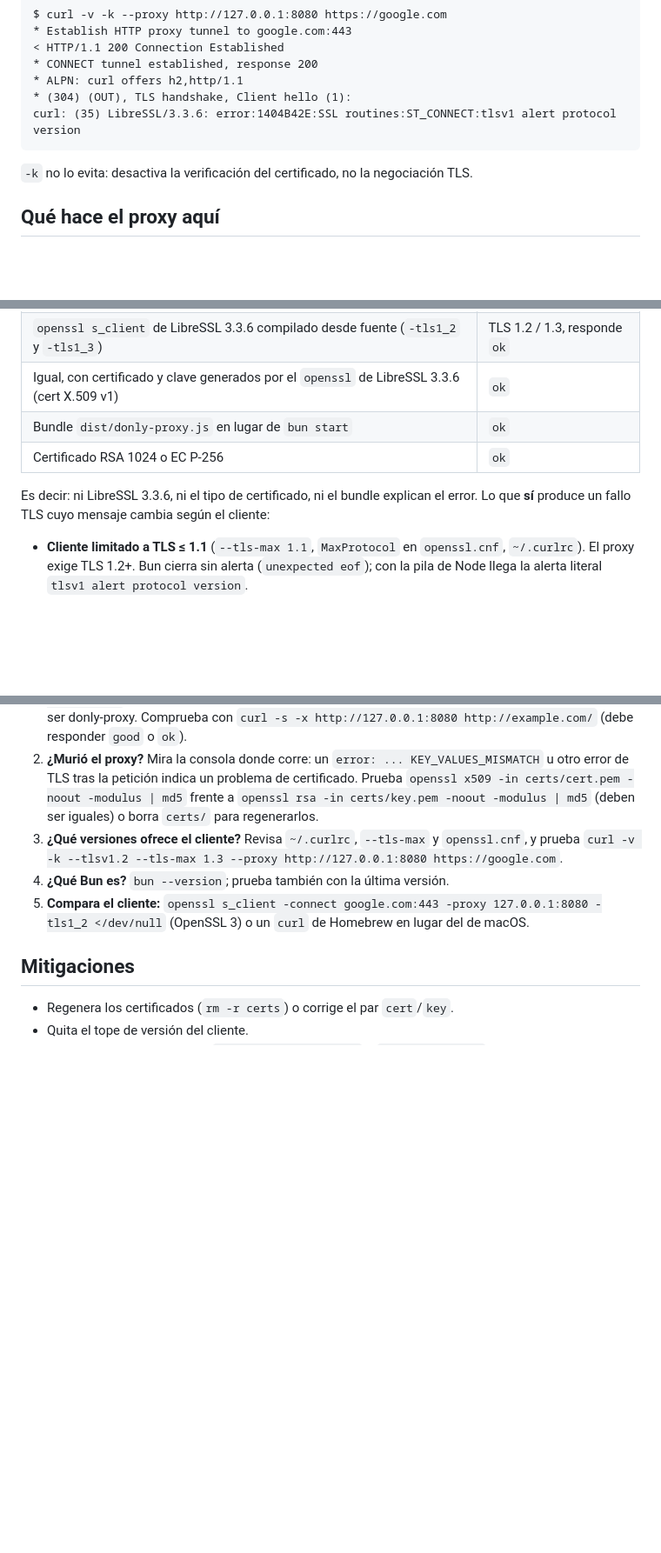
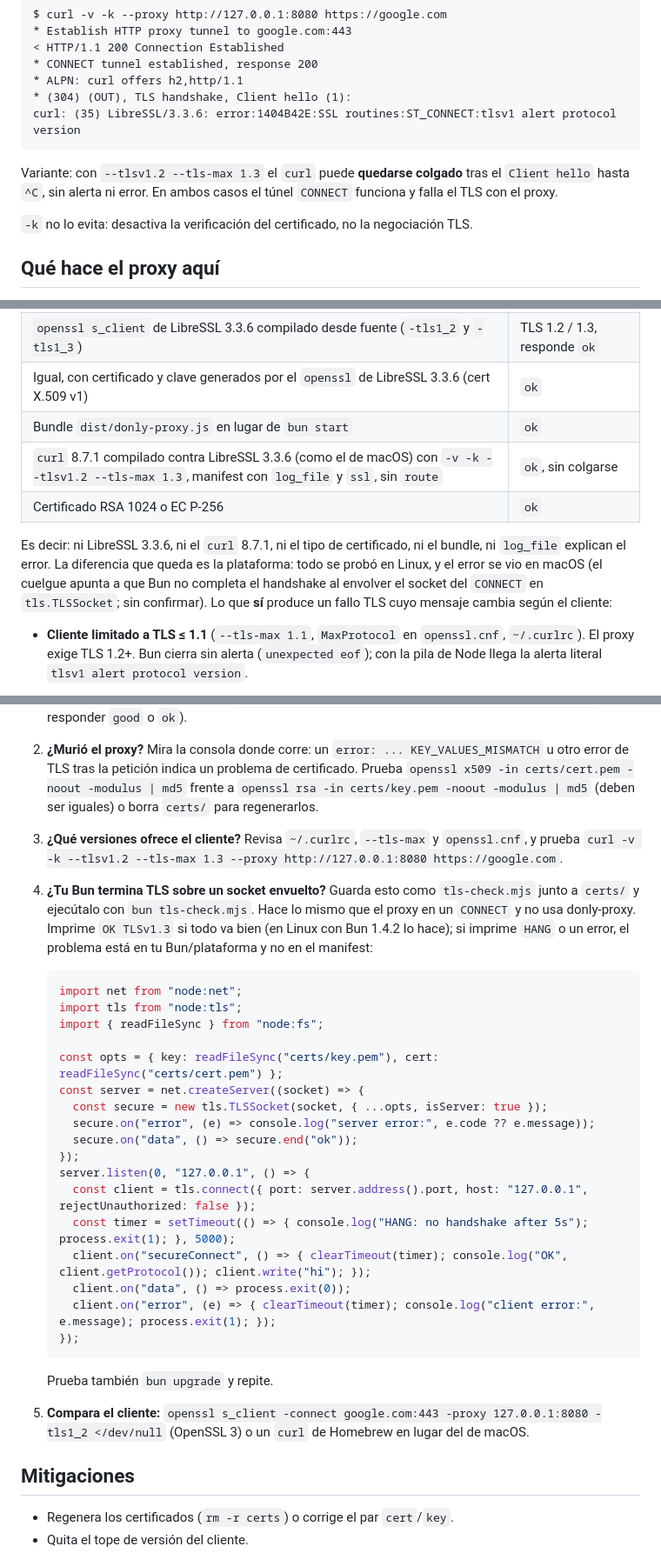
Before and after one commit to JonDotsoy/donly-proxy, a Markdown page: docs/errores-conocidos/tls-alert-protocol-version.md, 3 parts joined by grey strips. Shown at 87% size. Rendered like a GitHub page; blank space fills up the shorter version.

Commit message:
docs: registra la prueba con la configuración exacta y un script de diagnóstico de TLS
Co-Authored-By: Claude Sonnet 5.5 <noreply@anthropic.com>
Claude-Session: https://claude.ai/code/session_01XX2FfbbDYF5GCXs3TxxrPC

````diff
--- a/docs/errores-conocidos/tls-alert-protocol-version.md
+++ b/docs/errores-conocidos/tls-alert-protocol-version.md
@@ -13,6 +13,9 @@ $ curl -v -k --proxy http://127.0.0.1:8080 https://google.com
 * (304) (OUT), TLS handshake, Client hello (1):
 curl: (35) LibreSSL/3.3.6: error:1404B42E:SSL routines:ST_CONNECT:tlsv1 alert protocol version
 ```
+
+Variante: con `--tlsv1.2 --tls-max 1.3` el `curl` puede **quedarse colgado** tras el `Client hello`
+hasta `^C`, sin alerta ni error. En ambos casos el túnel `CONNECT` funciona y falla el TLS con el proxy.
 
 `-k` no lo evita: desactiva la verificación del certificado, no la negociación TLS.
 
@@ -35,9 +38,13 @@ Con el comando exacto `curl -v -k --proxy http://127.0.0.1:8080 https://google.c
 | `openssl s_client` de LibreSSL 3.3.6 compilado desde fuente (`-tls1_2` y `-tls1_3`) | TLS 1.2 / 1.3, responde `ok` |
 | Igual, con certificado y clave generados por el `openssl` de LibreSSL 3.3.6 (cert X.509 v1) | `ok` |
 | Bundle `dist/donly-proxy.js` en lugar de `bun start` | `ok` |
+| `curl` 8.7.1 compilado contra LibreSSL 3.3.6 (como el de macOS) con `-v -k --tlsv1.2 --tls-max 1.3`, manifest con `log_file` y `ssl`, sin `route` | `ok`, sin colgarse |
 | Certificado RSA 1024 o EC P-256 | `ok` |
 
-Es decir: ni LibreSSL 3.3.6, ni el tipo de certificado, ni el bundle explican el error. Lo que
+Es decir: ni LibreSSL 3.3.6, ni el `curl` 8.7.1, ni el tipo de certificado, ni el bundle, ni
+`log_file` explican el error. La diferencia que queda es la plataforma: todo se probó en Linux, y
+el error se vio en macOS (el cuelgue apunta a que Bun no completa el handshake al envolver el
+socket del `CONNECT` en `tls.TLSSocket`; sin confirmar). Lo que
 **sí** produce un fallo TLS cuyo mensaje cambia según el cliente:
 
 - **Cliente limitado a TLS ≤ 1.1** (`--tls-max 1.1`, `MaxProtocol` en `openssl.cnf`, `~/.curlrc`).
@@ -66,7 +73,32 @@ Es decir: ni LibreSSL 3.3.6, ni el tipo de certificado, ni el bundle explican el
    `openssl x509 -in certs/cert.pem -noout -modulus | md5` frente a `openssl rsa -in certs/key.pem -noout -modulus | md5` (deben ser iguales) o borra `certs/` para regenerarlos.
 3. **¿Qué versiones ofrece el cliente?** Revisa `~/.curlrc`, `--tls-max` y `openssl.cnf`, y prueba
    `curl -v -k --tlsv1.2 --tls-max 1.3 --proxy http://127.0.0.1:8080 https://google.com`.
-4. **¿Qué Bun es?** `bun --version`; prueba también con la última versión.
+4. **¿Tu Bun termina TLS sobre un socket envuelto?** Guarda esto como `tls-check.mjs` junto a `certs/`
+   y ejecútalo con `bun tls-check.mjs`. Hace lo mismo que el proxy en un `CONNECT` y no usa
+   donly-proxy. Imprime `OK TLSv1.3` si todo va bien (en Linux con Bun 1.4.2 lo hace); si imprime
+   `HANG` o un error, el problema está en tu Bun/plataforma y no en el manifest:
+
+   ```js
+   import net from "node:net";
+   import tls from "node:tls";
+   import { readFileSync } from "node:fs";
+
+   const opts = { key: readFileSync("certs/key.pem"), cert: readFileSync("certs/cert.pem") };
+   const server = net.createServer((socket) => {
+     const secure = new tls.TLSSocket(socket, { ...opts, isServer: true });
+     secure.on("error", (e) => console.log("server error:", e.code ?? e.message));
+     secure.on("data", () => secure.end("ok"));
+   });
+   server.listen(0, "127.0.0.1", () => {
+     const client = tls.connect({ port: server.address().port, host: "127.0.0.1", rejectUnauthorized: false });
+     const timer = setTimeout(() => { console.log("HANG: no handshake after 5s"); process.exit(1); }, 5000);
+     client.on("secureConnect", () => { clearTimeout(timer); console.log("OK", client.getProtocol()); client.write("hi"); });
+     client.on("data", () => process.exit(0));
+     client.on("error", (e) => { clearTimeout(timer); console.log("client error:", e.message); process.exit(1); });
+   });
+   ```
+
+   Prueba también `bun upgrade` y repite.
 5. **Compara el cliente:** `openssl s_client -connect google.com:443 -proxy 127.0.0.1:8080 -tls1_2 </dev/null`
    (OpenSSL 3) o un `curl` de Homebrew en lugar del de macOS.
 
````
